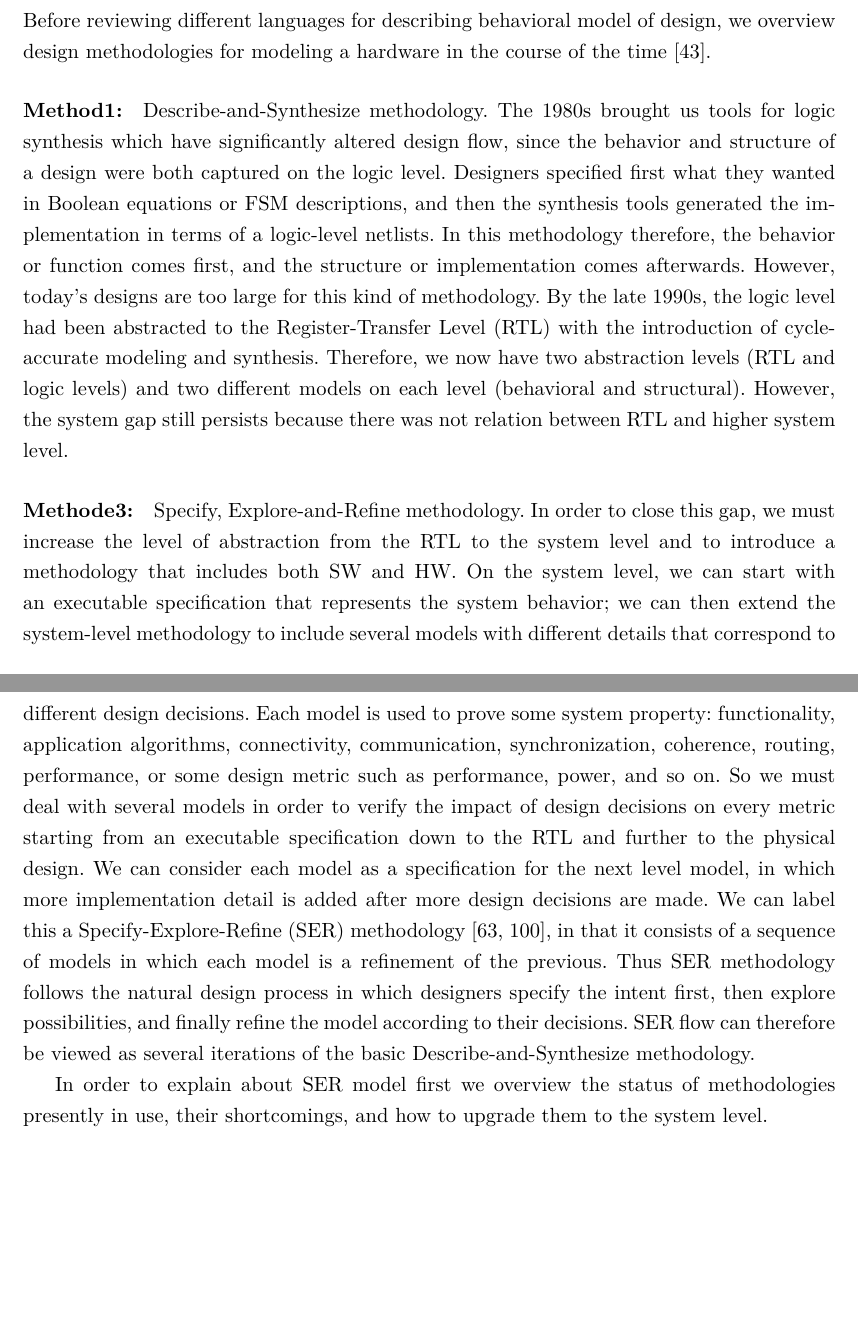
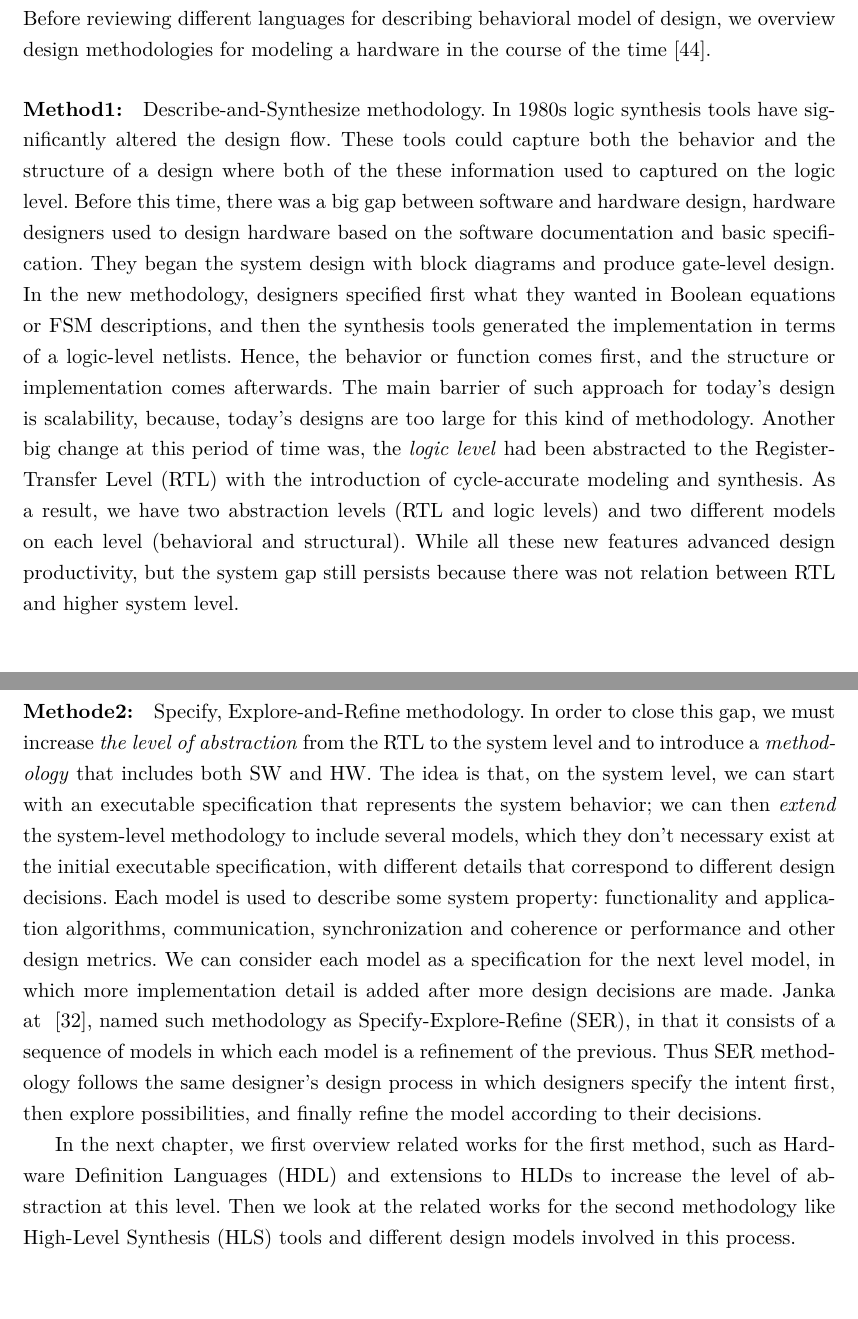
Before and after one commit to amsharifian/Depth-Report, a LaTeX thesis (main.tex, which reads 02-Background/01-application-accelerators.tex): two parts of pages 15 and 16 of 33, joined at a grey line, cut so that both start at the same text. Compiled offline with pdfLaTeX.

Commit message:
Finishing chapter1

```diff
--- a/02-Background/01-application-accelerators.tex
+++ b/02-Background/01-application-accelerators.tex
@@ -250,22 +250,21 @@ In order to have well defined semantics, we need to introduce some form of forma
 Before reviewing different languages for describing behavioral model of design, we overview design methodologies for modeling a hardware in the course of the time~\cite{michel_2012_synthesis}.
 
 \paragraph{Method1:} Describe-and-Synthesize methodology.
-The 1980s brought us tools for logic synthesis which have significantly altered design flow, since the behavior and structure of a design were both captured on the logic level.
-Designers specified first what they wanted in Boolean equations or FSM descriptions, and then the synthesis tools generated the implementation in terms of a logic-level netlists.
-In this methodology therefore, the behavior or function comes first, and the structure or implementation comes afterwards.
-However, today’s designs are too large for this kind of methodology.
-By the late 1990s, the logic level had been abstracted to the Register-Transfer Level (RTL) with the introduction of cycle-accurate modeling and synthesis.
-Therefore, we now have two abstraction levels (RTL and logic levels) and two different models on each level (behavioral and structural).
-However, the system gap still persists because there was not relation between RTL and higher system level.
+In 1980s logic synthesis tools have significantly altered the design flow.
+These tools could capture both the behavior and the structure of a design where both of the these information used to captured on the logic level. Before this time, there was a big gap between software and hardware design, hardware designers used to design hardware based on the software documentation and basic specification. They began the system design with block diagrams and produce gate-level design.
+In the new methodology, designers specified first what they wanted in Boolean equations or FSM descriptions, and then the synthesis tools generated the implementation in terms of a logic-level netlists.
+Hence, the behavior or function comes first, and the structure or implementation comes afterwards.
+The main barrier of such approach for today's design is scalability, because, today’s designs are too large for this kind of methodology.
+Another big change at this period of time was, the \textit{logic level} had been abstracted to the Register-Transfer Level (RTL) with the introduction of cycle-accurate modeling and synthesis.
+As a result, we have two abstraction levels (RTL and logic levels) and two different models on each level (behavioral and structural).
+While all these new features advanced design productivity, but the system gap still persists because there was not relation between RTL and higher system level.
 
-\paragraph{Methode3:} Specify, Explore-and-Refine methodology.
-In order to close this gap, we must increase the level of abstraction from the RTL to the system level and to introduce a methodology that includes both SW and HW.
-On the system level, we can start with an executable specification that represents the system behavior; we can then extend the system-level methodology to include several models with different details
-that correspond to different design decisions. Each model is used to prove some system property: functionality, application algorithms, connectivity, communication, synchronization, coherence, routing, performance, or some design metric such as performance, power, and so on.
-So we must deal with several models in order to verify the impact of design decisions on every metric starting from an executable specification down to the RTL and further to the physical design.
+\paragraph{Methode2:} Specify, Explore-and-Refine methodology.
+In order to close this gap, we must increase \emph{the level of abstraction} from the RTL to the system level and to introduce a \emph{methodology} that includes both SW and HW.
+The idea is that, on the system level, we can start with an executable specification that represents the system behavior; we can then \emph{extend} the system-level methodology to include several models, which they don't necessary exist at the initial executable specification, with different details that correspond to different design decisions.
+Each model is used to describe some system property: functionality and application algorithms, communication, synchronization and coherence or performance and other design metrics.
 We can consider each model as a specification for the next level model, in which more implementation detail is added after more design decisions are made.
-We can label this a Specify-Explore-Refine (SER) methodology [63, 100], in that it consists of a sequence of models in which each model is a refinement of the previous.
-Thus SER methodology follows the natural design process in which designers specify the intent first, then explore possibilities, and finally refine the model according to their decisions.
-SER flow can therefore be viewed as several iterations of the basic Describe-and-Synthesize methodology.
+Janka at ~\cite{janka_2002_specification}, named such methodology as Specify-Explore-Refine (SER), in that it consists of a sequence of models in which each model is a refinement of the previous.
+Thus SER methodology follows the same designer's design process in which designers specify the intent first, then explore possibilities, and finally refine the model according to their decisions.
 
-In order to explain about SER model first we overview the status of methodologies presently in use, their shortcomings, and how to upgrade them to the system level.
+In the next chapter, we first overview related works for the first method, such as Hardware Definition Languages (HDL) and extensions to HLDs to increase the level of abstraction at this level. Then we look at the related works for the second methodology like High-Level Synthesis (HLS) tools and different design models involved in this process.
```
Also changed, not shown: references.bib (+20 -0 lines).
